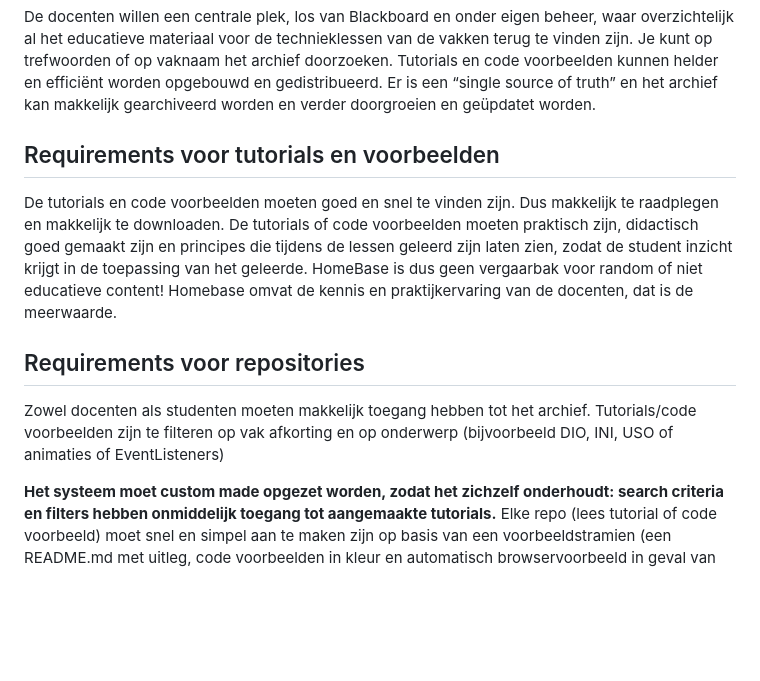
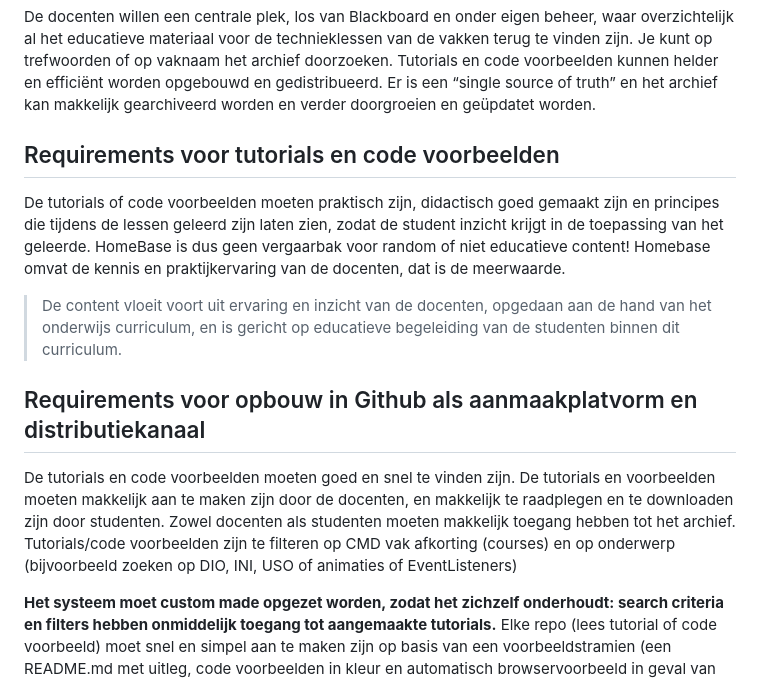
Before and after one commit to CMD-Groningen/homebase, a Markdown page: README.md, the part around the change. GitHub-like rendering; blank space fills up the shorter version.

```diff
--- a/README.md
+++ b/README.md
@@ -14,13 +14,15 @@ De student heeft behoefte aan educatief materiaal met oefeningen en praktische c
 
 De docenten willen een centrale plek, los van Blackboard en onder eigen beheer, waar overzichtelijk al het educatieve materiaal voor de technieklessen van de vakken terug te vinden zijn. Je kunt op trefwoorden of op vaknaam het archief doorzoeken. Tutorials en code voorbeelden kunnen helder en efficiënt worden opgebouwd en gedistribueerd. Er is een “single source of truth” en het archief kan makkelijk gearchiveerd worden en verder doorgroeien en geüpdatet worden.
 
-## Requirements voor tutorials en voorbeelden
+## Requirements voor tutorials en code voorbeelden
 
-De tutorials en code voorbeelden moeten goed en snel te vinden zijn. Dus makkelijk te raadplegen en makkelijk te downloaden. De tutorials of code voorbeelden moeten praktisch zijn, didactisch goed gemaakt zijn en principes die tijdens de lessen geleerd zijn laten zien, zodat de student inzicht krijgt in de toepassing van het geleerde. HomeBase is dus geen vergaarbak voor random of niet educatieve content! Homebase omvat de kennis en praktijkervaring van de docenten, dat is de meerwaarde.
+De tutorials of code voorbeelden moeten praktisch zijn, didactisch goed gemaakt zijn en principes die tijdens de lessen geleerd zijn laten zien, zodat de student inzicht krijgt in de toepassing van het geleerde. HomeBase is dus geen vergaarbak voor random of niet educatieve content! Homebase omvat de kennis en praktijkervaring van de docenten, dat is de meerwaarde.
 
-## Requirements voor repositories
+> De content vloeit voort uit ervaring en inzicht van de docenten, opgedaan aan de hand van het onderwijs curriculum, en is gericht op educatieve begeleiding van de studenten binnen dit curriculum.
 
-Zowel docenten als studenten moeten makkelijk toegang hebben tot het archief. Tutorials/code voorbeelden zijn te filteren op vak afkorting en op onderwerp (bijvoorbeeld DIO, INI, USO of animaties of EventListeners)
+## Requirements voor opbouw in Github als aanmaakplatvorm en distributiekanaal
+
+De tutorials en code voorbeelden moeten goed en snel te vinden zijn. De tutorials en voorbeelden moeten makkelijk aan te maken zijn door de docenten, en makkelijk te raadplegen en te downloaden zijn door studenten. Zowel docenten als studenten moeten makkelijk toegang hebben tot het archief. Tutorials/code voorbeelden zijn te filteren op CMD vak afkorting (courses) en op onderwerp (bijvoorbeeld zoeken op DIO, INI, USO of animaties of EventListeners)
 
 **Het systeem moet custom made opgezet worden, zodat het zichzelf onderhoudt: search criteria en filters hebben onmiddelijk toegang tot aangemaakte tutorials.** Elke repo (lees tutorial of code voorbeeld) moet snel en simpel aan te maken zijn op basis van een voorbeeldstramien (een README.md met uitleg, code voorbeelden in kleur en automatisch browservoorbeeld in geval van HTML code voorbeeld met CSS en JS. Er moet een directe ZIP link zijn om de hele repo (tutorial) te downloaden als ZIP buiten Github om (voor Blackboard en email)
 
```
